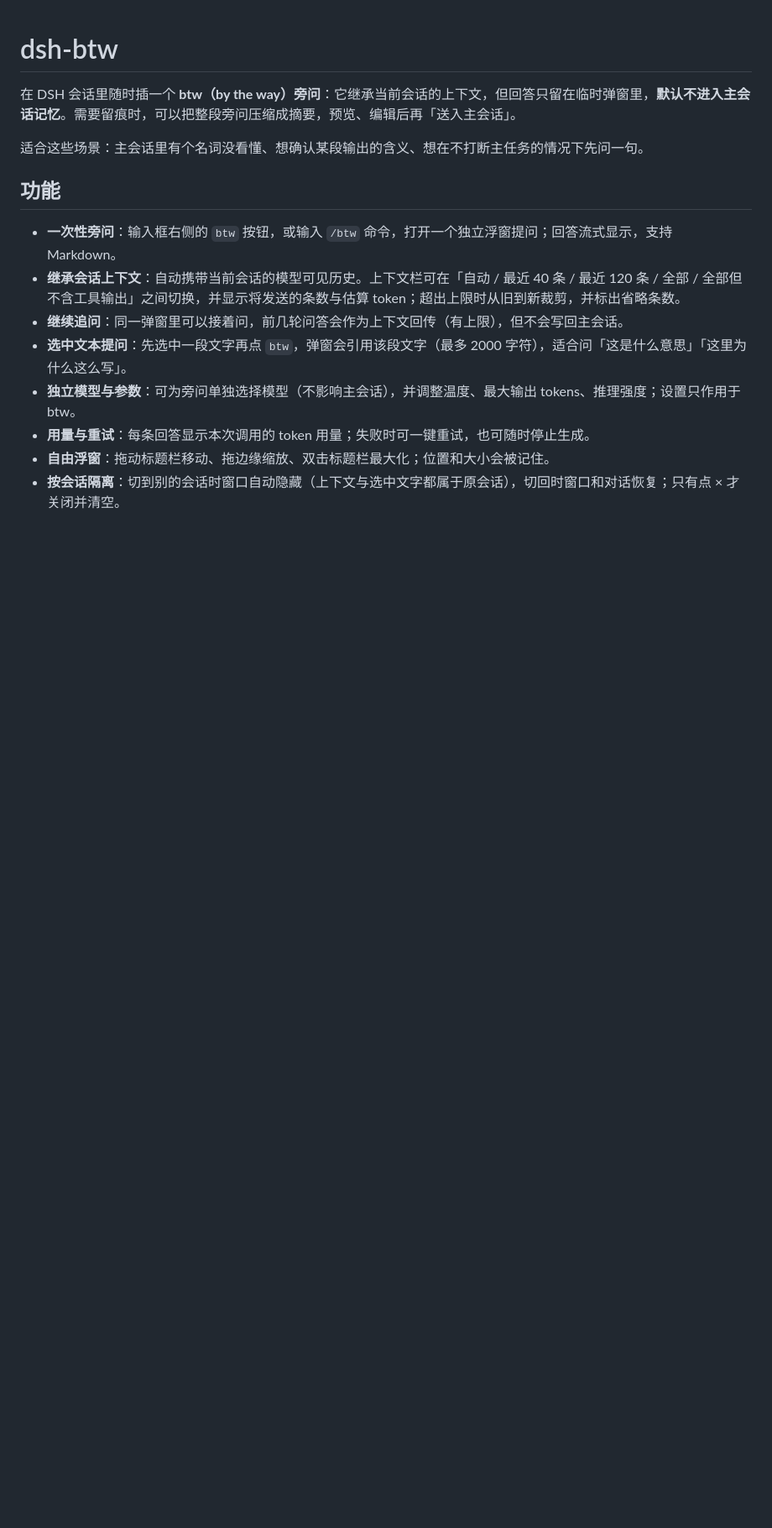
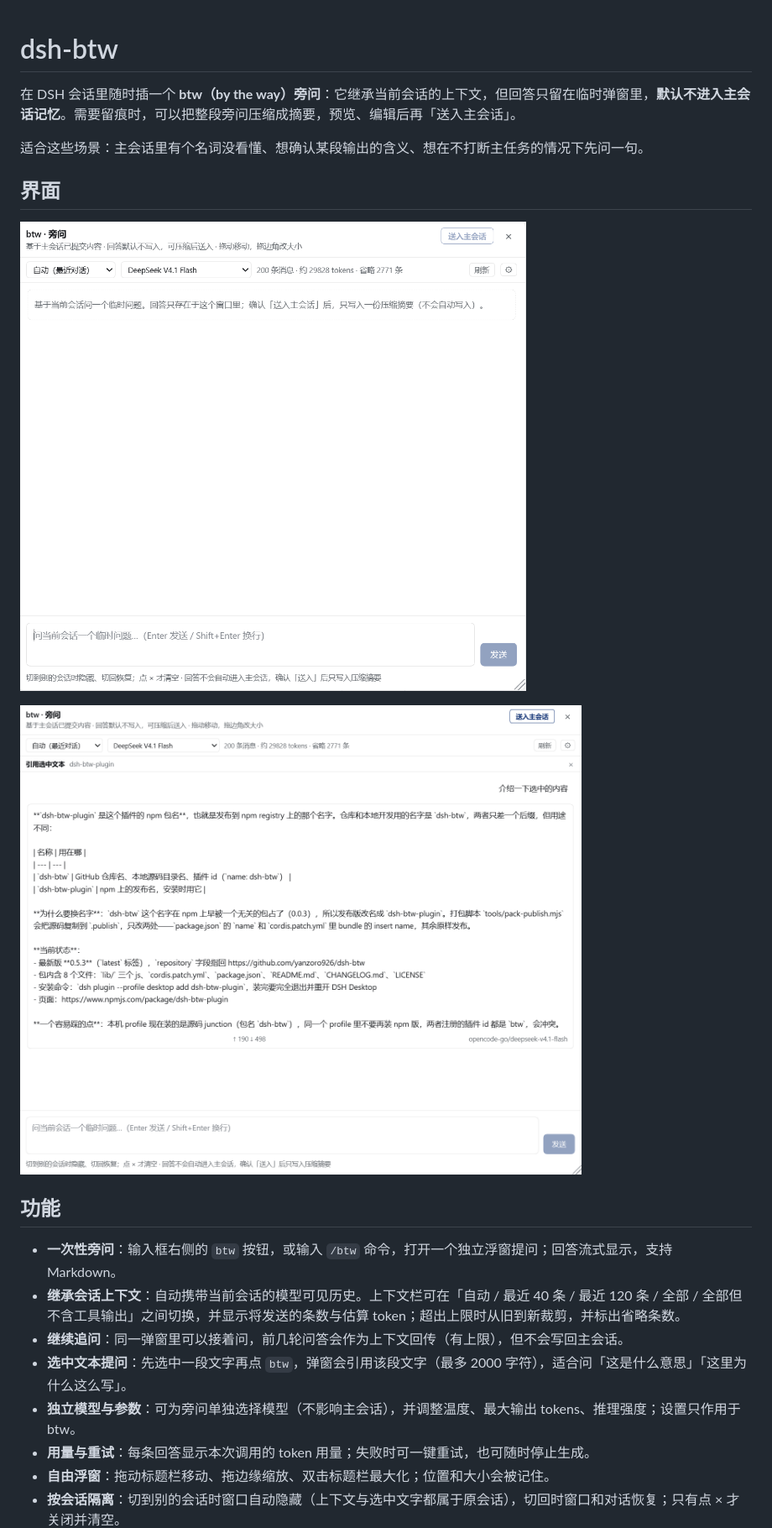
Before and after one commit to yanzoro926/dsh-btw, a Markdown page: README.md, the part around the change. Shown at 84% size. GitHub-like rendering; pictures changed too: assets/screenshot-1.png (added), assets/screenshot-2.png (added); blank space fills up the shorter version.

Commit message:
docs: add UI screenshots; release 0.5.4

```diff
--- a/README.md
+++ b/README.md
@@ -3,6 +3,12 @@
 在 DSH 会话里随时插一个 **btw（by the way）旁问**：它继承当前会话的上下文，但回答只留在临时弹窗里，**默认不进入主会话记忆**。需要留痕时，可以把整段旁问压缩成摘要，预览、编辑后再「送入主会话」。
 
 适合这些场景：主会话里有个名词没看懂、想确认某段输出的含义、想在不打断主任务的情况下先问一句。
+
+## 界面
+
+![btw 旁问弹窗：空状态，顶部是上下文范围、模型与「送入主会话」](https://raw.githubusercontent.com/yanzoro926/dsh-btw/main/assets/screenshot-1.png)
+
+![btw 旁问弹窗：引用选中文本后回答，底部是提问框与隐私提示](https://raw.githubusercontent.com/yanzoro926/dsh-btw/main/assets/screenshot-2.png)
 
 ## 功能
 
```
Also changed, not shown: CHANGELOG.md (+5 -0 lines), 5 other files.
